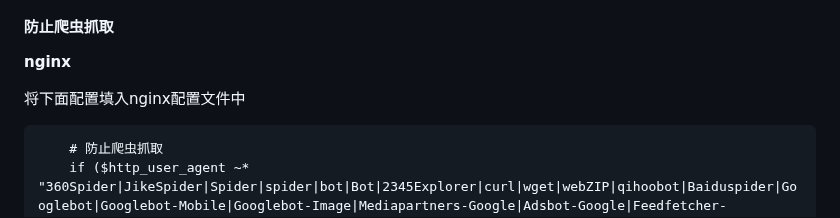
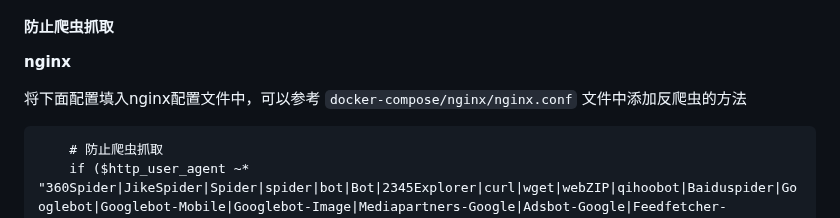
Before and after one commit to Chanzhaoyu/chatgpt-web, a Markdown page: README.md, the part around the change. GitHub-like rendering.

````diff
--- a/README.md
+++ b/README.md
@@ -240,7 +240,7 @@ services:
 
 **nginx**
 
-将下面配置填入nginx配置文件中
+将下面配置填入nginx配置文件中，可以参考 `docker-compose/nginx/nginx.conf` 文件中添加反爬虫的方法
 
 ```
     # 防止爬虫抓取
````
